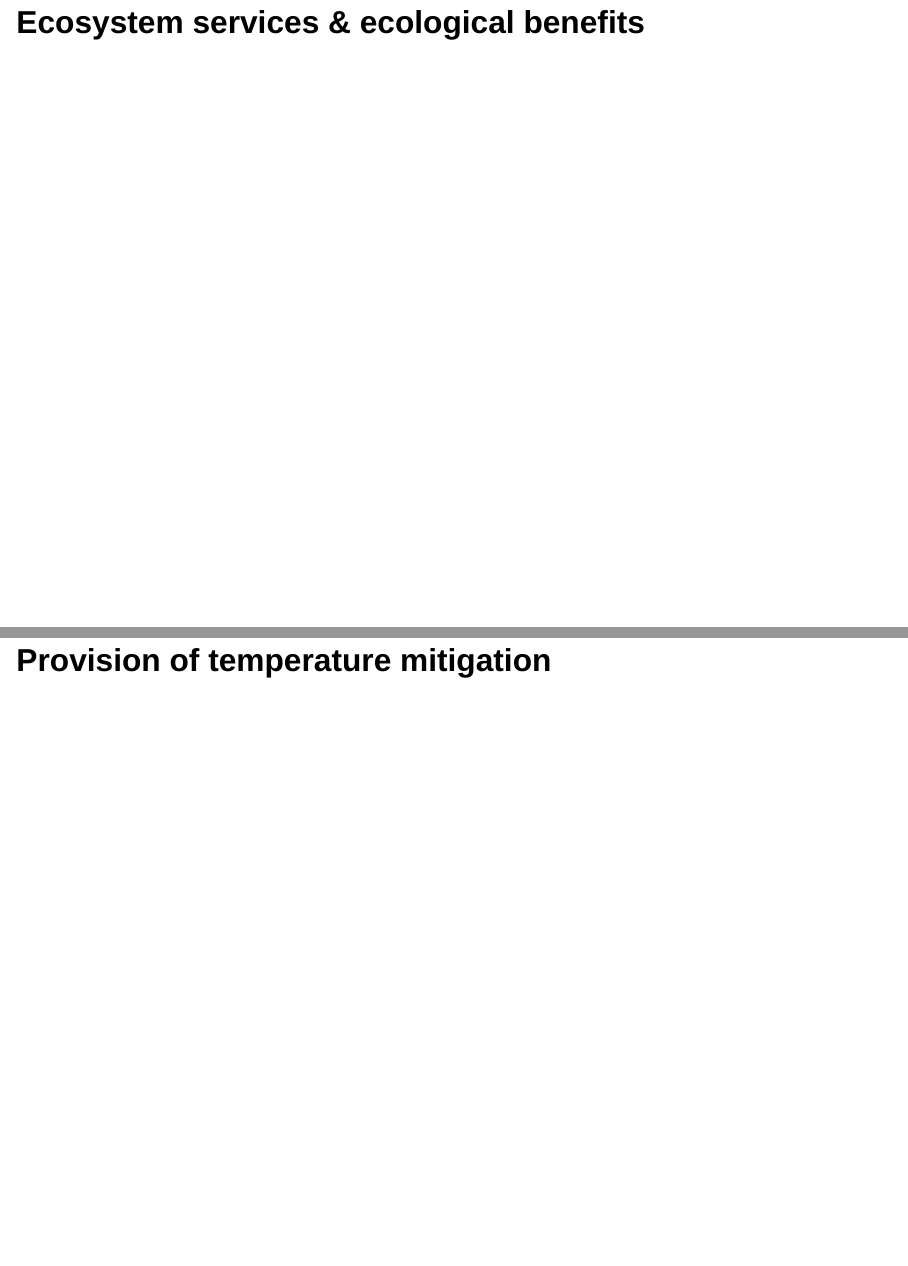
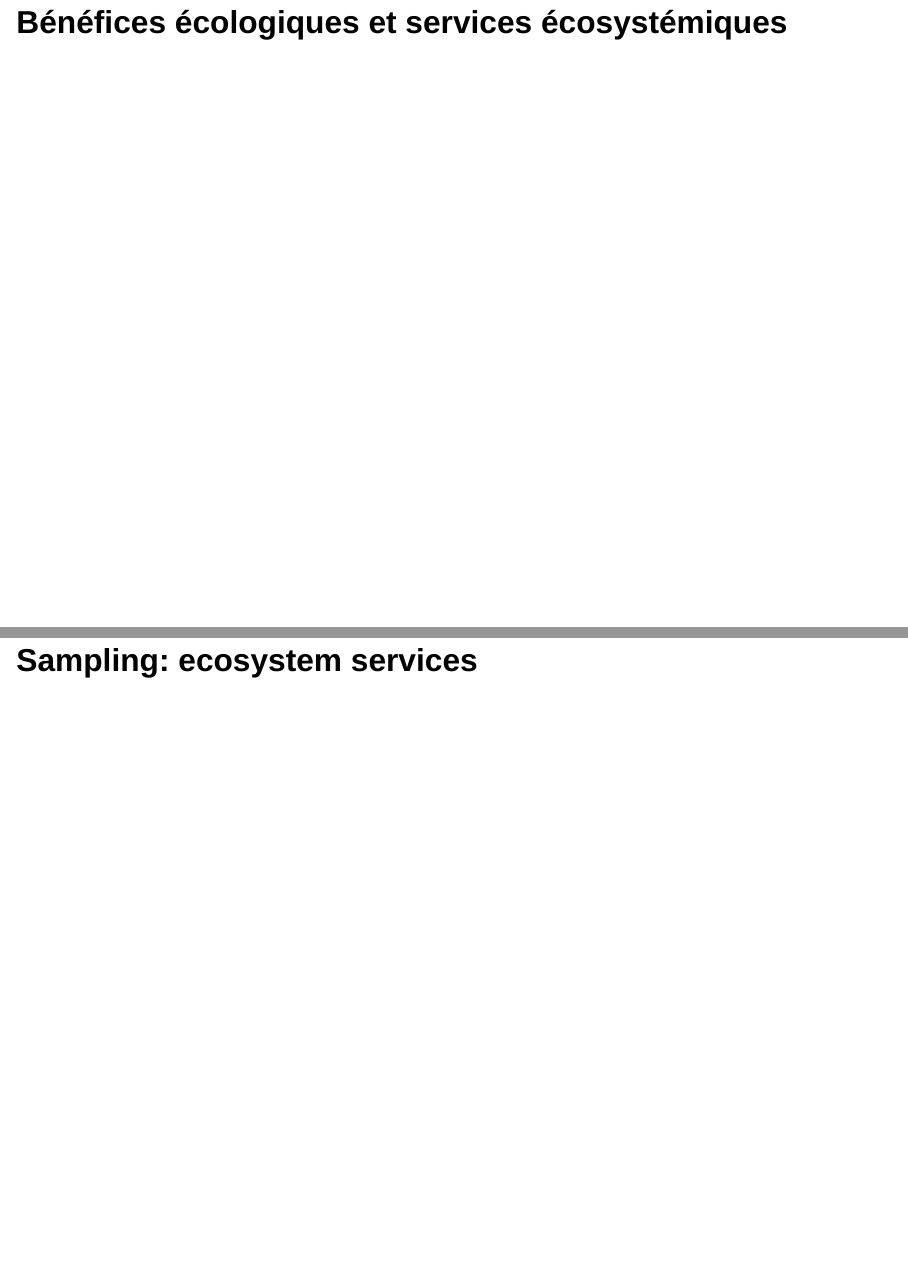
Before and after one commit to icrichmond/aperau2024-presentation, a Quarto document (index.qmd): pages 5 and 10 of 14 before the commit and pages 5 and 9 of 14 after it, joined at a grey line. Rendered offline with R 4.5, knitr and Pandoc in place of Quarto, with nearby package versions; drawn as Slidy slides in place of the format the file asks for.

Commit message:
changing order

```diff
--- a/index.qmd
+++ b/index.qmd
@@ -72,9 +72,9 @@ format:
 :::
 
 
+## Bénéfices écologiques et services écosystémiques
 
 
-## Ecosystem services & ecological benefits
 
 ## Our research questions
 
```
Also changed, not shown: index.qmd (7 more changed lines).
